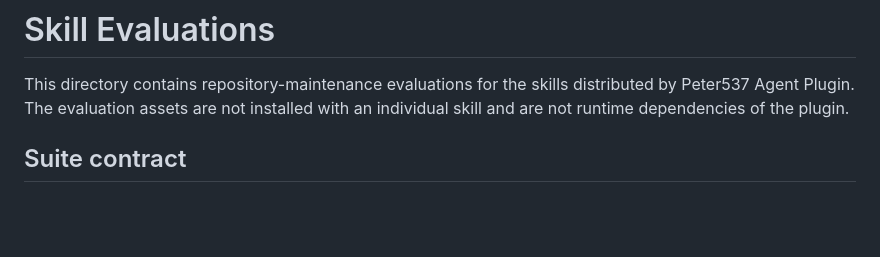
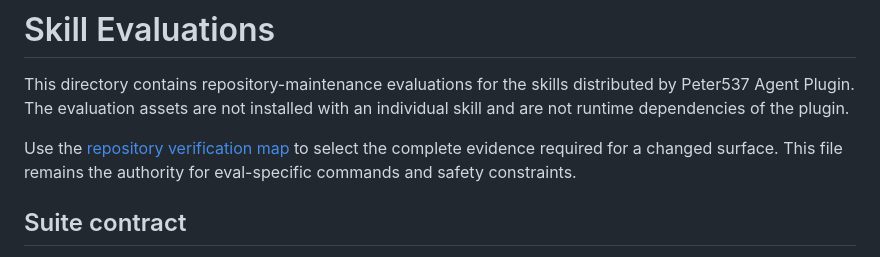
Before and after one commit to Peter537/peter537-agent-plugin, a Markdown page: evals/README.md, the part around one of its changes. GitHub-like rendering; blank space fills up the shorter version.

Commit message:
Add repository verification map

```diff
--- a/evals/README.md
+++ b/evals/README.md
@@ -1,6 +1,8 @@
 # Skill Evaluations
 
 This directory contains repository-maintenance evaluations for the skills distributed by Peter537 Agent Plugin. The evaluation assets are not installed with an individual skill and are not runtime dependencies of the plugin.
+
+Use the [repository verification map](../docs/verification.md) to select the complete evidence required for a changed surface. This file remains the authority for eval-specific commands and safety constraints.
 
 ## Suite contract
 
```
Also changed, not shown: other parts of evals/README.md (+1 -1 lines), docs/skills/README.md (+1 -1 lines), docs/verification.md (added, +158 -0 lines).
